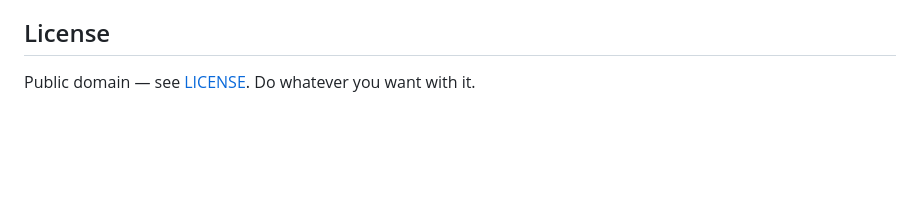
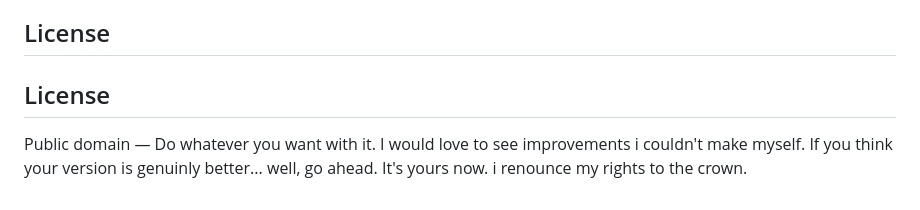
Before and after one commit to ASD-VEAN/SIDE-B, a Markdown page: README.md, the part around the change. GitHub-like rendering; blank space fills up the shorter version.

```diff
--- a/README.md
+++ b/README.md
@@ -61,4 +61,6 @@ just an overall warning, metadata fetching can be inaccurate, especially with ba
 
 ## License
 
-Public domain — see [LICENSE](LICENSE). Do whatever you want with it.
+## License
+
+Public domain — Do whatever you want with it. I would love to see improvements i couldn't make myself. If you think your version is genuinly better... well, go ahead. It's yours now. i renounce my rights to the crown.
```
